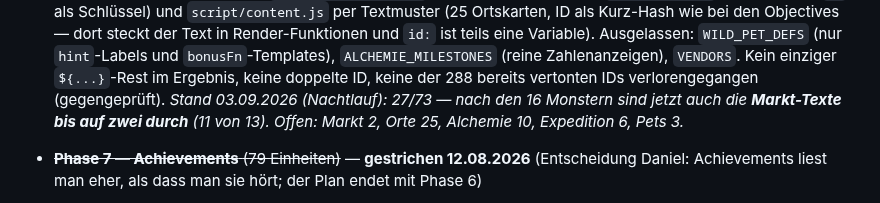
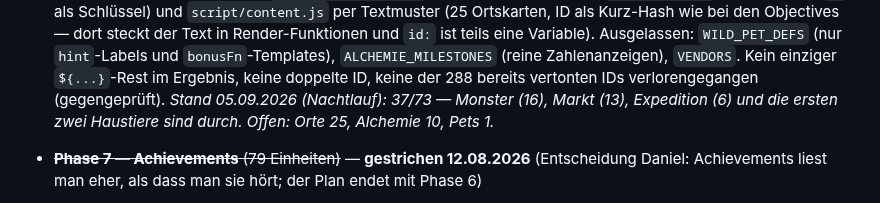
Before and after one commit to danielzaiser91/incremental-adventure, a Markdown page: tts/PLAN.md, the part around one of its changes. Rendered like a GitHub page.

Commit message:
tts: Nachtlauf — Stand 368/404
Phase 6 bei 37/73.

Co-Authored-By: Claude Opus 5 (1M context) <noreply@anthropic.com>

```diff
--- a/tts/PLAN.md
+++ b/tts/PLAN.md
@@ -208,9 +208,9 @@ mit dem neuen Modell.
       `ALCHEMIE_MILESTONES` (reine Zahlenanzeigen), `VENDORS`. Kein
       einziger `${...}`-Rest im Ergebnis, keine doppelte ID, keine der
       288 bereits vertonten IDs verlorengegangen (gegengeprüft).
-      *Stand 03.09.2026 (Nachtlauf): 27/73 — nach den 16 Monstern sind
-      jetzt auch die **Markt-Texte bis auf zwei durch** (11 von 13).
-      Offen: Markt 2, Orte 25, Alchemie 10, Expedition 6, Pets 3.*
+      *Stand 05.09.2026 (Nachtlauf): 37/73 — Monster (16), Markt (13),
+      Expedition (6) und die ersten zwei Haustiere sind durch.
+      Offen: Orte 25, Alchemie 10, Pets 1.*
 - ~~**Phase 7 — Achievements** (79 Einheiten)~~ — **gestrichen 12.08.2026**
       (Entscheidung Daniel: Achievements liest man eher, als dass man sie
       hört; der Plan endet mit Phase 6)
```
Also changed, not shown: other parts of tts/PLAN.md (+1 -1 lines).
